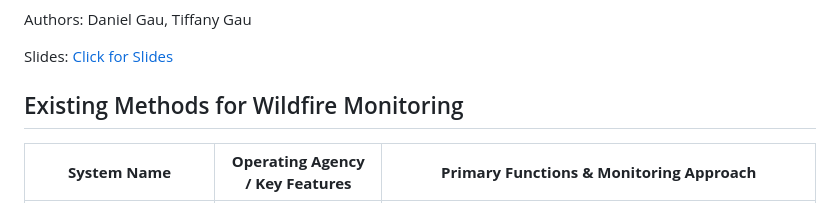
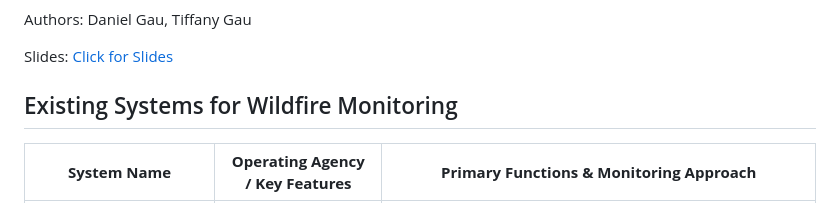
Before and after one commit to M4hir0/ICITY2025, a Markdown page: README.md, the part around the change. Rendered like a GitHub page.

```diff
--- a/README.md
+++ b/README.md
@@ -6,7 +6,7 @@ Authors: Daniel Gau, Tiffany Gau
 
 Slides: [Click for Slides](https://docs.google.com/presentation/d/1yoHIYBsCqZywK67ihs82HZD8FoKojqE9bGLHrm9od50/edit?usp=sharing)
 
-## Existing Methods for Wildfire Monitoring
+## Existing Systems for Wildfire Monitoring
 
 | **System Name**  | **Operating Agency / Key Features**  | **Primary Functions & Monitoring Approach**   |
 | ------ | -------- | ------------------ |
```
